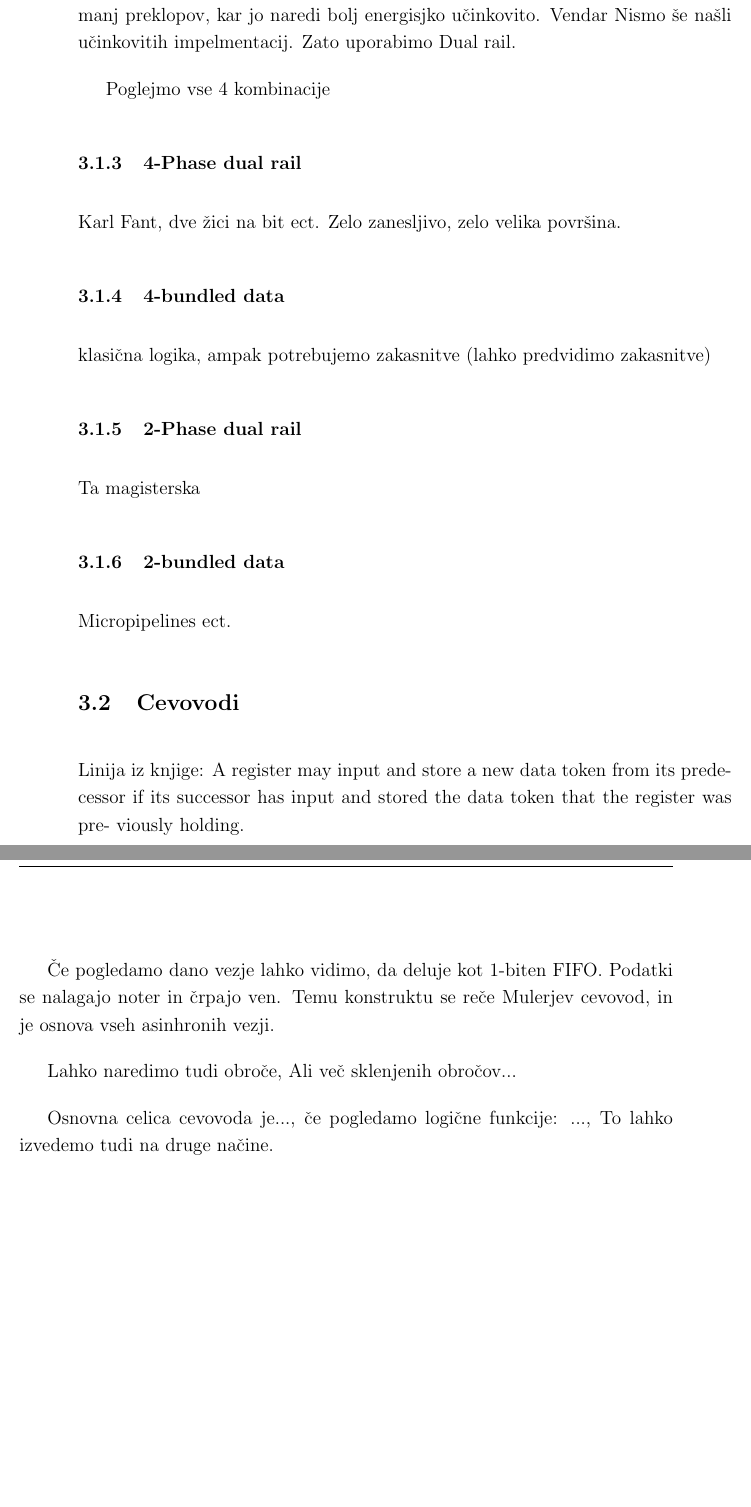
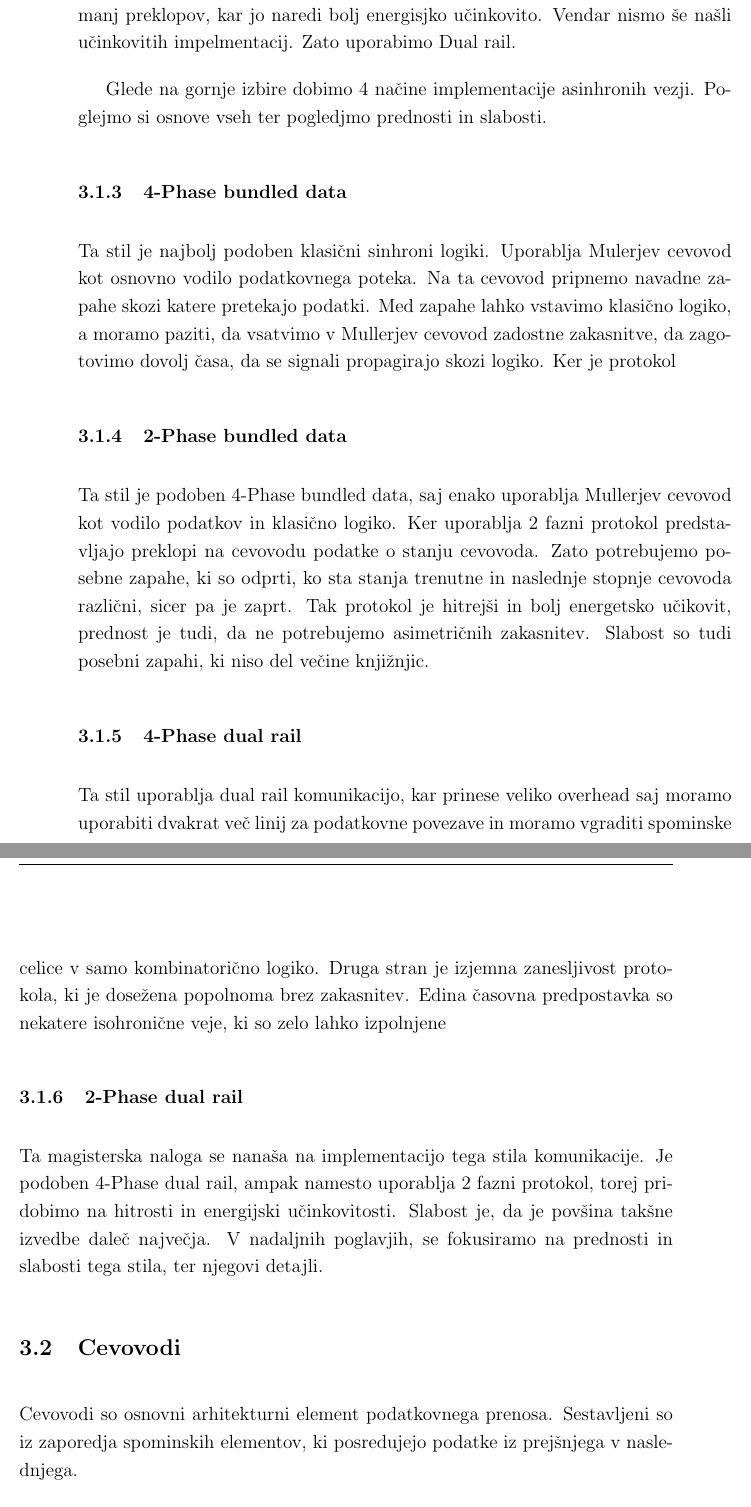
Before and after one commit to 6Kotnk/Masters, a LaTeX book (tex/MAG_async.tex, which reads tex/delo/zasnova/zasnova.tex): two parts of pages 29 and 30 of 41, joined at a grey line, cut so that both start at the same text, the shorter picture padded with empty space. Compiled offline with pdfLaTeX.

Commit message:
commit progress

```diff
--- a/tex/delo/zasnova/zasnova.tex
+++ b/tex/delo/zasnova/zasnova.tex
@@ -43,40 +43,49 @@
 	\item Dual rail: One hot dual
 \end{itemize}
 
-One hot quad ima enako podatkovno gostoto kot dual rail, vendar ima pol manj preklopov, kar jo naredi bolj energisjko učinkovito. Vendar Nismo še našli učinkovitih impelmentacij. Zato uporabimo Dual rail.
+One hot quad ima enako podatkovno gostoto kot dual rail, vendar ima pol manj preklopov, kar jo naredi bolj energisjko učinkovito. Vendar nismo še našli učinkovitih impelmentacij. Zato uporabimo Dual rail.
 
 %
 %A code (I ,C) is called delay-insensitive when :MATH @ dicodes:that is, when no code word is contained in another code word
 %
 
-Poglejmo vse 4 kombinacije
+Glede na gornje izbire dobimo 4 načine implementacije asinhronih vezji. Poglejmo si osnove vseh ter pogledjmo prednosti in slabosti.
+
+\subsection{4-Phase bundled data} \label{b}
+Ta stil je najbolj podoben klasični sinhroni logiki. Uporablja Mulerjev cevovod kot osnovno vodilo podatkovnega poteka. Na ta cevovod pripnemo navadne zapahe skozi katere pretekajo podatki. Med zapahe lahko vstavimo klasično logiko, a moramo paziti, da vsatvimo v Mullerjev cevovod zadostne zakasnitve, da zagotovimo dovolj časa, da se signali propagirajo skozi logiko. Ker je protokol
+
+\subsection{2-Phase bundled data} \label{b}
+Ta stil je podoben 4-Phase bundled data, saj enako uporablja Mullerjev cevovod kot vodilo podatkov in klasično logiko. Ker uporablja 2 fazni protokol predstavljajo preklopi na cevovodu podatke o stanju cevovoda. Zato potrebujemo posebne zapahe, ki so odprti, ko sta stanja trenutne in naslednje stopnje cevovoda različni, sicer pa je zaprt. Tak protokol je hitrejši in bolj energetsko učikovit, prednost je tudi, da ne potrebujemo asimetričnih zakasnitev. Slabost so tudi posebni zapahi, ki niso del večine knjižnjic.
 
 \subsection{4-Phase dual rail} \label{b}
-Karl Fant, dve žici na bit ect. Zelo zanesljivo, zelo velika površina.
-
-\subsection{4-bundled data} \label{b}
-klasična logika, ampak potrebujemo zakasnitve (lahko predvidimo zakasnitve)
+Ta stil uporablja dual rail komunikacijo, kar prinese veliko overhead saj moramo uporabiti dvakrat več linij za podatkovne povezave in moramo vgraditi spominske celice v samo kombinatorično logiko. Druga stran je izjemna zanesljivost protokola, ki je dosežena popolnoma brez zakasnitev. Edina časovna predpostavka so nekatere isohronične veje, ki so zelo lahko izpolnjene
 
 \subsection{2-Phase dual rail} \label{b}
-Ta magisterska
+Ta magisterska naloga se nanaša na implementacijo tega stila komunikacije. Je podoben 4-Phase dual rail, ampak namesto uporablja 2 fazni protokol, torej pridobimo na hitrosti in energijski učinkovitosti. Slabost je, da je povšina takšne izvedbe daleč največja. V nadaljnih poglavjih, se fokusiramo na prednosti in slabosti tega stila, ter njegovi detajli.
 
-\subsection{2-bundled data} \label{b}
-Micropipelines ect.
+
 
 
 \section{Cevovodi} \label{a}
 
-Linija iz knjige:
-A register may input and store a new data token from its predecessor if
-its successor has input and stored the data token that the register was pre-
-viously holding.
+Cevovodi so osnovni arhitekturni element podatkovnega prenosa. Sestavljeni so iz zaporedja spominskih elementov, ki posredujejo podatke iz prejšnjega v naslednjega.
 
-Če pogledamo dano vezje lahko vidimo, da deluje kot 1-biten FIFO. Podatki se nalagajo noter in črpajo ven. Temu konstruktu se reče Mulerjev cevovod, in je osnova vseh asinhronih vezji.
+Glavno pravilo cevovodov je sledeče:
+Register lahko shrani nov podatek od svojega prednjika, če je njegov naslednjik shranil podatek, ki ga trenutno vsebuje.
 
-Lahko naredimo tudi obroče, Ali več sklenjenih obročov...
 
-Osnovna celica cevovoda je..., če pogledamo logične funkcije: ..., To lahko izvedemo tudi na druge načine.
 
+%Linija iz knjige:
+%A register may input and store a new data token from its predecessor if
+%its successor has input and stored the data token that the register was pre-
+%viously holding.
+%
+%Če pogledamo dano vezje lahko vidimo, da deluje kot 1-biten FIFO. Podatki se nalagajo noter in črpajo ven. Temu konstruktu se reče Mulerjev cevovod, in je osnova vseh asinhronih vezji.
+%
+%Lahko naredimo tudi obroče, Ali več sklenjenih obročov...
+%
+%Osnovna celica cevovoda je..., če pogledamo logične funkcije: ..., To lahko izvedemo tudi na druge načine.
+%
 
 \section{Logika} \label{a}
 
```
Also changed, not shown: tex/MAG_async.pdf, 6 other files.
